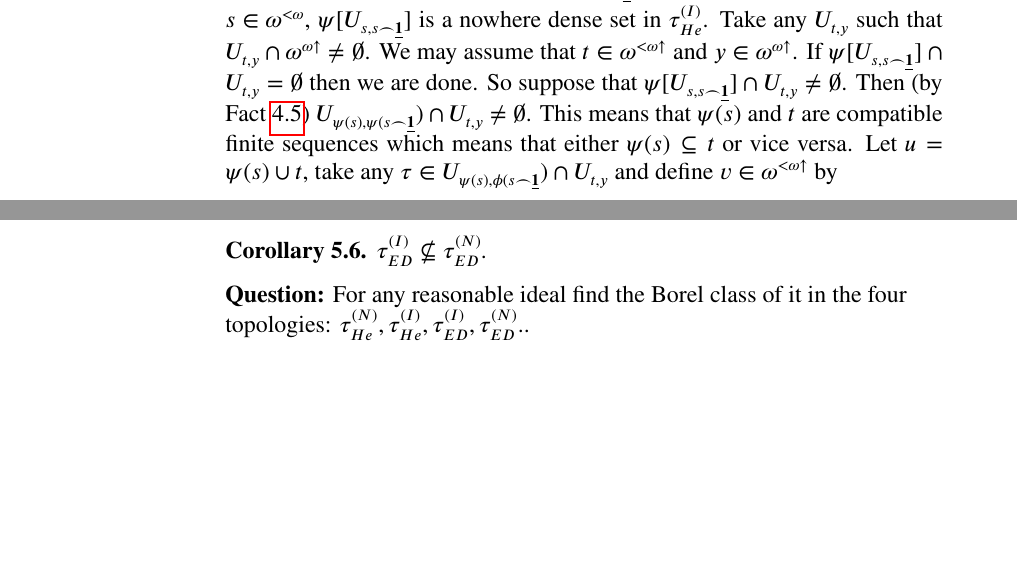
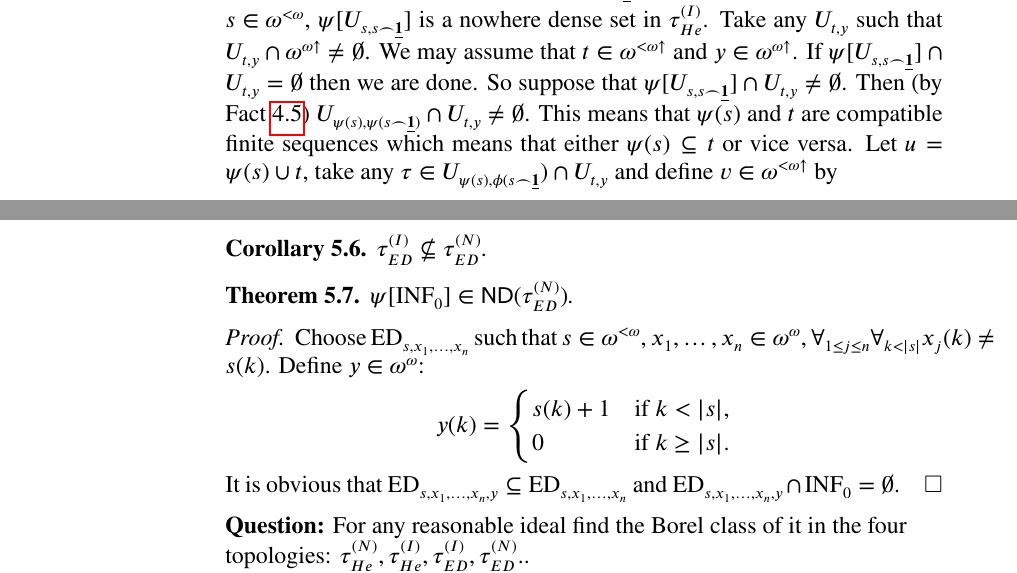
Before and after one commit to srod-prog-cwiczenia/Biezace_Wypieki, a LaTeX paper (Ellentuck_Perfect_Sets/two_faces_of_topologies_on_the_Baire_space_of_increasing_functions.tex): two parts of pages 6 and 12 of 16, joined at a grey line, cut so that both start at the same text, the shorter picture padded with empty space. Compiled offline with pdfLaTeX.

Commit message:
Dowod o ND zbioru InfZero w Native-ED.

```diff
--- a/Ellentuck_Perfect_Sets/two_faces_of_topologies_on_the_Baire_space_of_increasing_functions.tex
+++ b/Ellentuck_Perfect_Sets/two_faces_of_topologies_on_the_Baire_space_of_increasing_functions.tex
@@ -1246,6 +1246,26 @@ Next we put $x(K) = z$, $x(K + 1) = w$ and then extend $x$ arbitrarily
 \begin{corollary}
 $\EventuallyDifferentInduced \not\subseteq \EventuallyDifferentNative$.
 \end{corollary}
+
+\begin{theorem}
+  $\psi[\INFZero] \in \ND(\EventuallyDifferentNative)$.
+\end{theorem}
+\begin{proof}
+  Choose $\EventuallyDifferent{s}{x_1, \ldots, x_n}$ such that
+  $s \in \finbaire$, $x_1,\ldots, x_n \in \baire$,
+  $\forall_{1 \leq j \leq n} \forall_{k < |s|} x_j(k) \not= s(k)$.
+  Define $y \in \baire$:
+  \[
+  y(k)= \begin{cases}
+    s(k) + 1 & \text{if } k < |s|,\\
+      0  & \text{if } k \geq |s|.
+    \end{cases}
+   \]
+   It is obvious that
+   $\EventuallyDifferent{s}{x_1, \ldots, x_n, y} \subseteq \EventuallyDifferent{s}{x_1, \ldots, x_n}$
+   and
+   $\EventuallyDifferent{s}{x_1, \ldots, x_n, y} \cap \INFZero = \emptyset$.
+\end{proof}
 
 \flushleft{{\bf Question:}}
 For any reasonable ideal find the Borel class of it in the
```
Also changed, not shown: Ellentuck_Perfect_Sets/two_faces_of_topologies_on_the_Baire_space_of_increasing_functions.tex (8 more changed lines).
